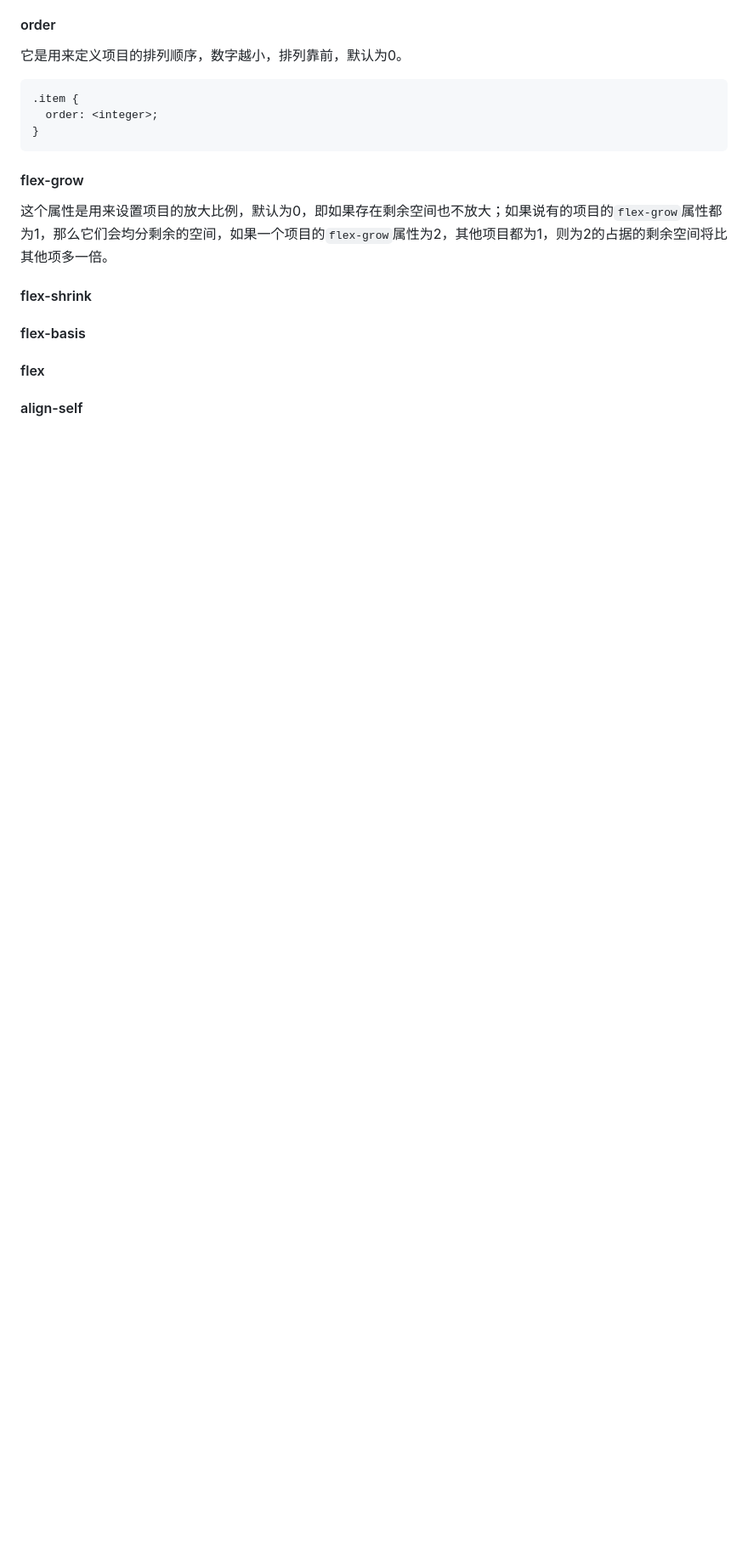
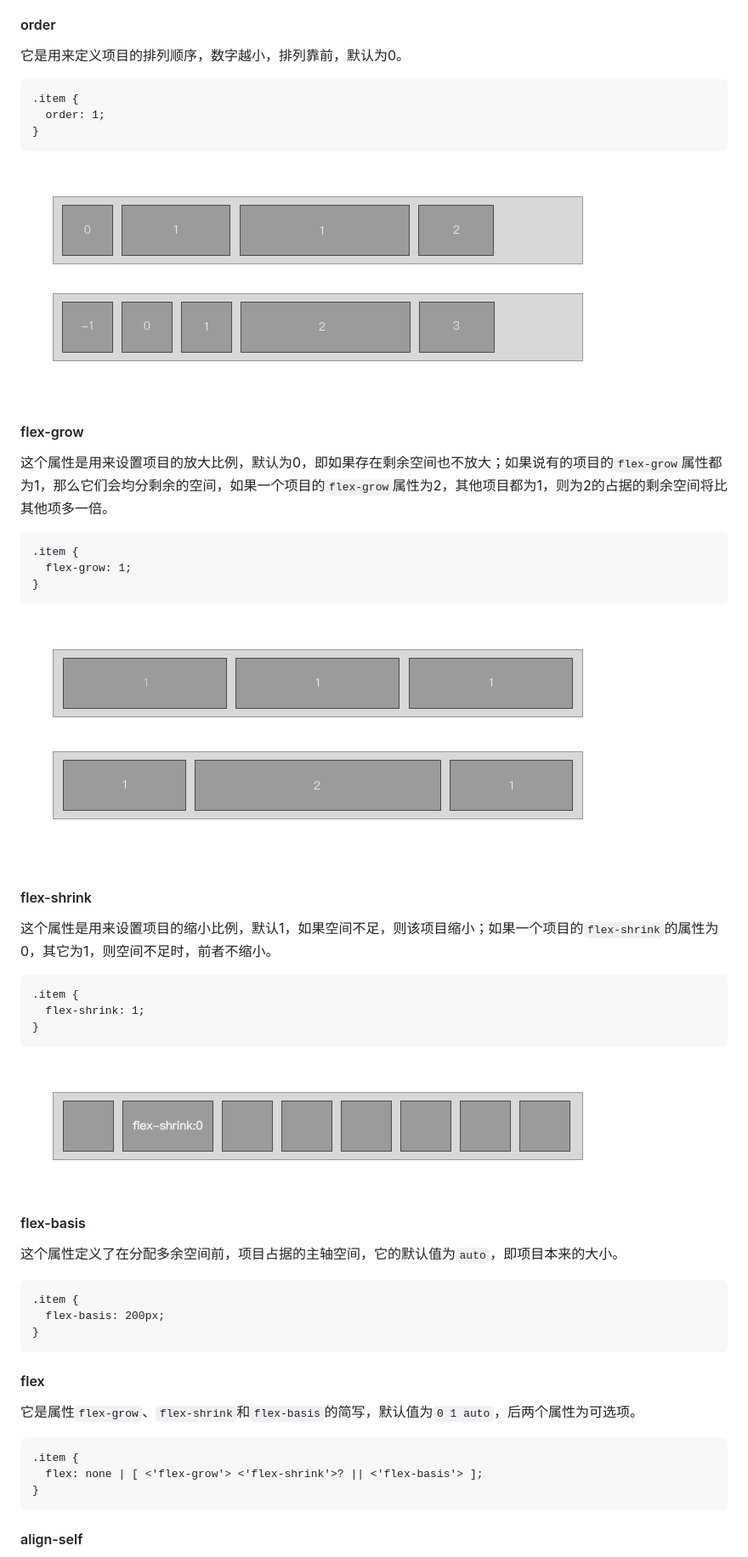
Before and after one commit to lijiakof/frontend-book, a Markdown page: share/cssboxmodel-vs-flexbox.md, the part around the change printed below. Shown: that part at 85% size. Drawn GitHub-style; pictures changed too: resources/images/flex-grow.png (added), resources/images/flex-shrink.png (added), resources/images/order.png (added); blank space fills up the shorter version.

Commit message:
完善 flex 布局文章

````diff
--- a/share/cssboxmodel-vs-flexbox.md
+++ b/share/cssboxmodel-vs-flexbox.md
@@ -111,17 +111,44 @@ CSS3 新增了`desplay:flex`，它使得网页更加弹性适合各种不同的
 
 ```
 .item {
-  order: <integer>;
+  order: 1;
+}
+```
+![弹性盒子](../resources/images/order.png)
+#### flex-grow
+这个属性是用来设置项目的放大比例，默认为0，即如果存在剩余空间也不放大；如果说有的项目的`flex-grow`属性都为1，那么它们会均分剩余的空间，如果一个项目的`flex-grow`属性为2，其他项目都为1，则为2的占据的剩余空间将比其他项多一倍。
+
+```
+.item {
+  flex-grow: 1;
+}
+```
+![弹性盒子](../resources/images/flex-grow.png)
+#### flex-shrink
+这个属性是用来设置项目的缩小比例，默认1，如果空间不足，则该项目缩小；如果一个项目的`flex-shrink`的属性为0，其它为1，则空间不足时，前者不缩小。
+
+```
+.item {
+  flex-shrink: 1;
+}
+```
+![弹性盒子](../resources/images/flex-shrink.png)
+#### flex-basis
+这个属性定义了在分配多余空间前，项目占据的主轴空间，它的默认值为`auto`，即项目本来的大小。
+
+```
+.item {
+  flex-basis: 200px;
 }
 ```
 
-#### flex-grow
-这个属性是用来设置项目的放大比例，默认为0，即如果存在剩余空间也不放大；如果说有的项目的`flex-grow`属性都为1，那么它们会均分剩余的空间，如果一个项目的`flex-grow`属性为2，其他项目都为1，则为2的占据的剩余空间将比其他项多一倍。
+#### flex
+它是属性`flex-grow`、`flex-shrink`和`flex-basis`的简写，默认值为`0 1 auto`，后两个属性为可选项。
 
-#### flex-shrink
-
-#### flex-basis
-
-#### flex
+```
+.item {
+  flex: none | [ <'flex-grow'> <'flex-shrink'>? || <'flex-basis'> ];
+}
+```
 
 #### align-self
````
Also changed, not shown: other parts of share/cssboxmodel-vs-flexbox.md (+8 -0 lines), README.md (+1 -1 lines), resources/images/align-self.png (added), resources/images/flex-wrap.png.
